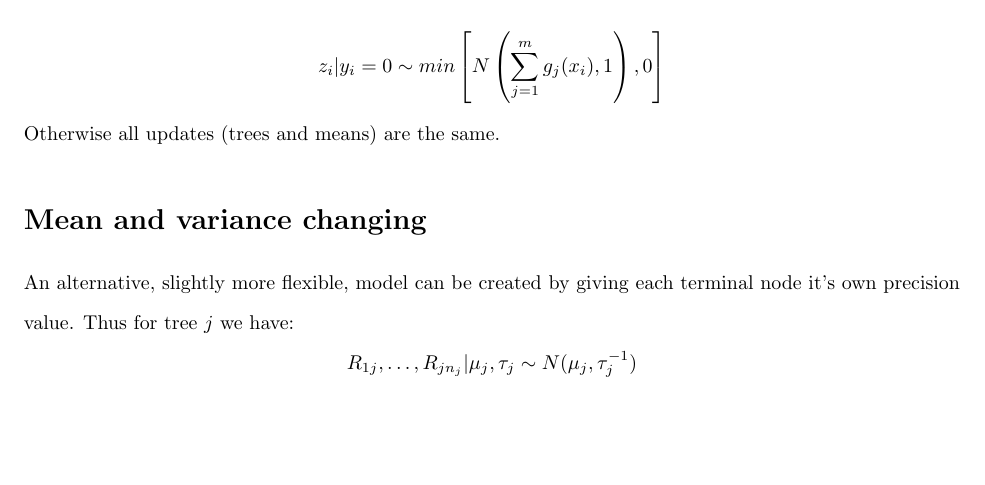
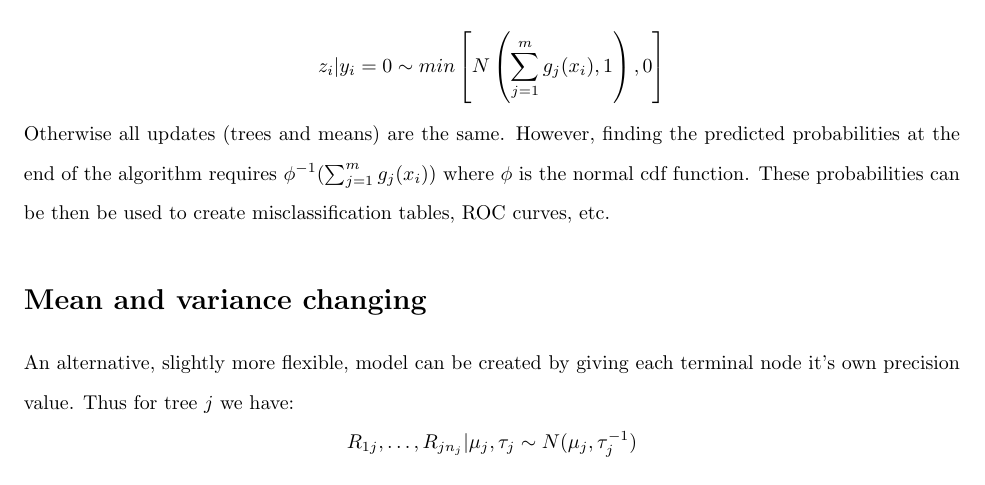
Before and after one commit to andrewcparnell/rBART, a LaTeX document (maths/Maths.tex): part of page 7 of 9, cut so that both start at the same text, the shorter picture padded with empty space. Compiled offline with pdfLaTeX.

Commit message:
Updated maths a bit

```diff
--- a/maths/Maths.tex
+++ b/maths/Maths.tex
@@ -182,7 +182,7 @@ The update for $z_i$ at the end of each set of tree updates is:
 $$z_i | y_i = 1 \sim max \left[ N\left(\sum_{j=1}^m g_j(x_i), 1\right), 0 \right]$$
 $$z_i | y_i = 0 \sim min \left[ N\left(\sum_{j=1}^m g_j(x_i), 1\right), 0 \right]$$
 
-Otherwise all updates (trees and means) are the same.
+Otherwise all updates (trees and means) are the same. However, finding the predicted probabilities at the end of the algorithm requires $\phi^{-1}(\sum_{j=1}^m g_j(x_i))$ where $\phi$ is the normal cdf function. These probabilities can be then be used to create misclassification tables, ROC curves, etc.
 
 \section*{Mean and variance changing}
 
```
Also changed, not shown: maths/Maths.pdf, 2 other files.
